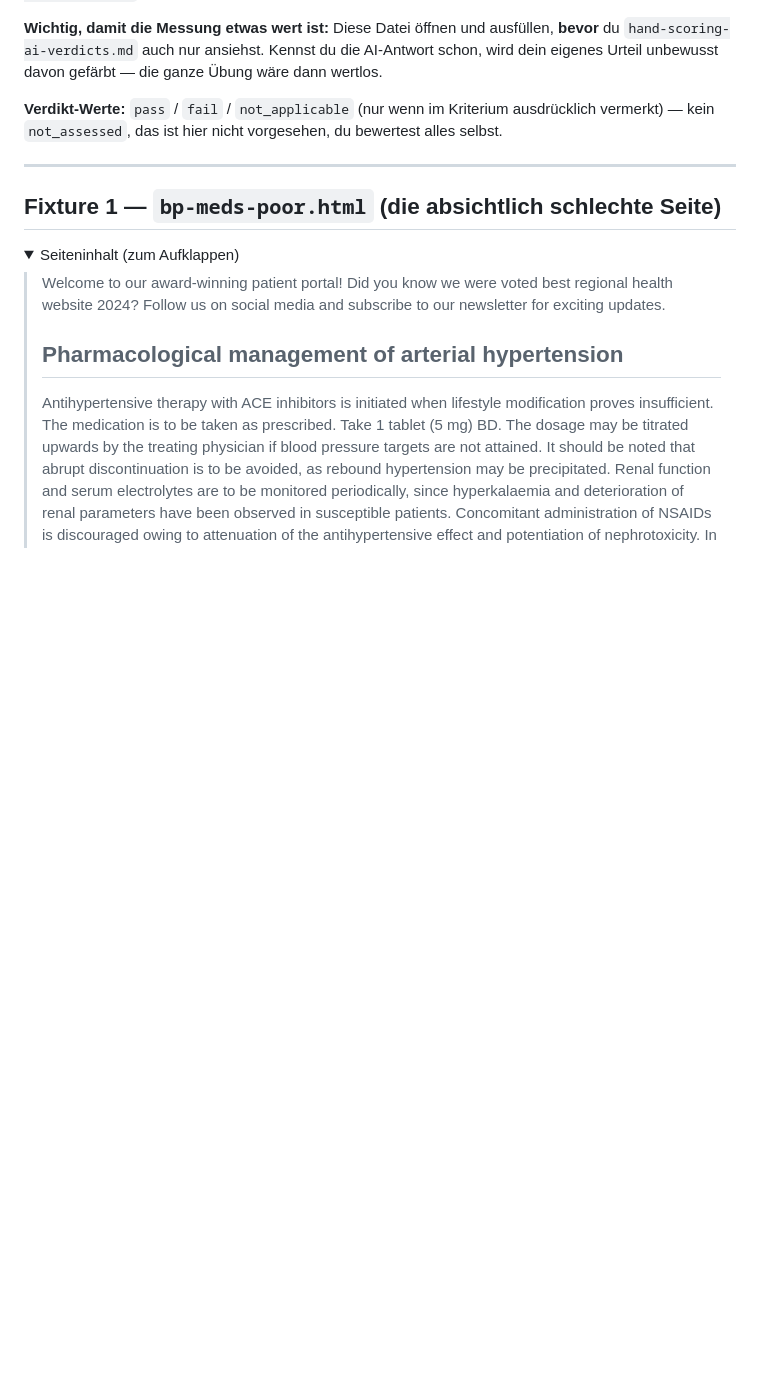
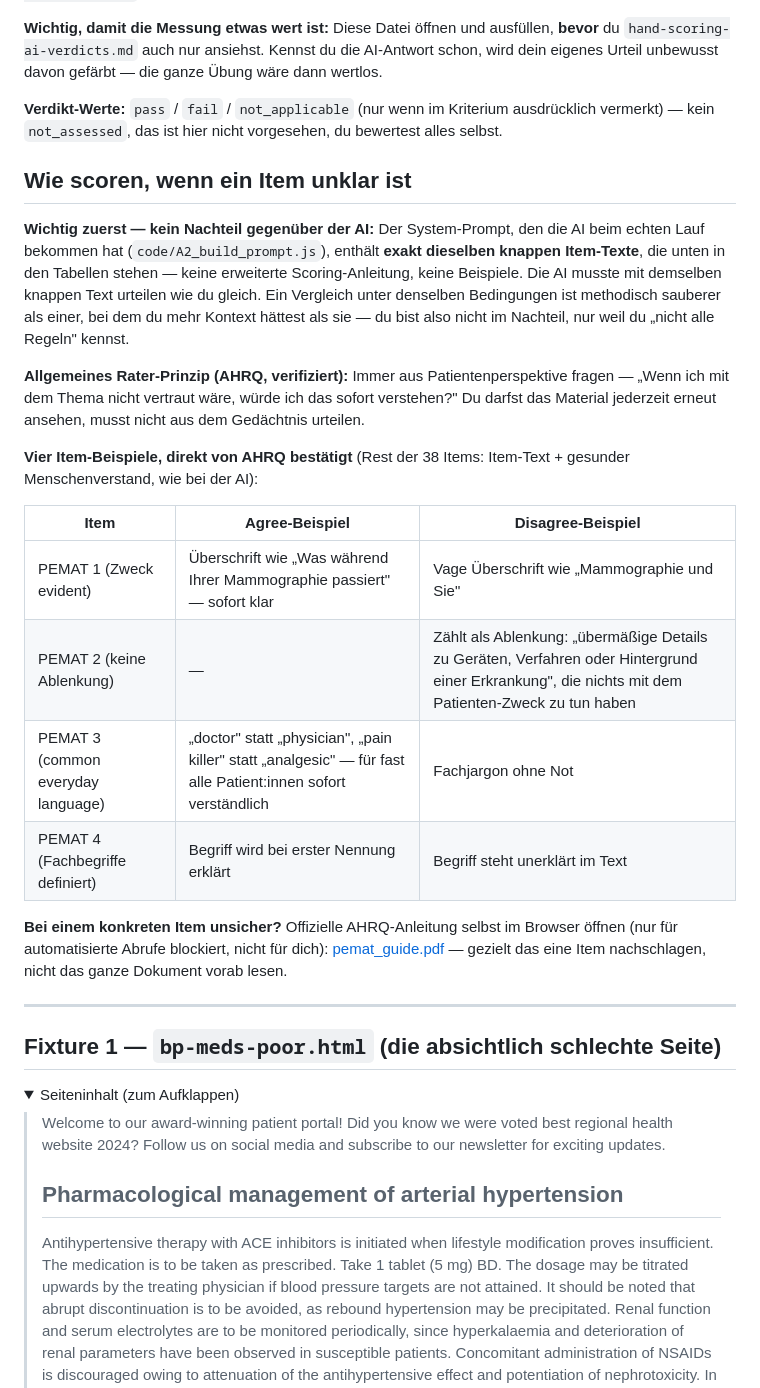
Before and after one commit to claudiabassier/a11yaudit-agent, a Markdown page: docs/hand-scoring-worksheet.md, the part around the change. Rendered like a GitHub page; folded sections open; blank space fills up the shorter version.

Commit message:
Hand-scoring worksheet: add scoring guidance section
Official AHRQ/CDC scoring-guide PDFs block automated fetches (403 across
every URL tried, including a Minnesota-adapted PEMAT mirror that turned
out to use different item numbering and wasn't usable). Added what was
actually verifiable: AHRQ's general rater principle, four item examples
confirmed from AHRQ-sourced content, and a link to the official guide for
the requester to open herself when a specific item is unclear.

More importantly: confirmed the AI itself was given the exact same bare
item text in its system prompt (code/A2_build_prompt.js), no extended
scoring guide either — so scoring from the same bare text the AI had is
methodologically the fairer comparison, not a handicap.

Co-Authored-By: Claude Sonnet 5 <noreply@anthropic.com>

```diff
--- a/docs/hand-scoring-worksheet.md
+++ b/docs/hand-scoring-worksheet.md
@@ -5,6 +5,23 @@
 **Wichtig, damit die Messung etwas wert ist:** Diese Datei öffnen und ausfüllen, **bevor** du `hand-scoring-ai-verdicts.md` auch nur ansiehst. Kennst du die AI-Antwort schon, wird dein eigenes Urteil unbewusst davon gefärbt — die ganze Übung wäre dann wertlos.
 
 **Verdikt-Werte:** `pass` / `fail` / `not_applicable` (nur wenn im Kriterium ausdrücklich vermerkt) — kein `not_assessed`, das ist hier nicht vorgesehen, du bewertest alles selbst.
+
+## Wie scoren, wenn ein Item unklar ist
+
+**Wichtig zuerst — kein Nachteil gegenüber der AI:** Der System-Prompt, den die AI beim echten Lauf bekommen hat (`code/A2_build_prompt.js`), enthält **exakt dieselben knappen Item-Texte**, die unten in den Tabellen stehen — keine erweiterte Scoring-Anleitung, keine Beispiele. Die AI musste mit demselben knappen Text urteilen wie du gleich. Ein Vergleich unter denselben Bedingungen ist methodisch sauberer als einer, bei dem du mehr Kontext hättest als sie — du bist also nicht im Nachteil, nur weil du „nicht alle Regeln" kennst.
+
+**Allgemeines Rater-Prinzip (AHRQ, verifiziert):** Immer aus Patientenperspektive fragen — „Wenn ich mit dem Thema nicht vertraut wäre, würde ich das sofort verstehen?" Du darfst das Material jederzeit erneut ansehen, musst nicht aus dem Gedächtnis urteilen.
+
+**Vier Item-Beispiele, direkt von AHRQ bestätigt** (Rest der 38 Items: Item-Text + gesunder Menschenverstand, wie bei der AI):
+
+| Item | Agree-Beispiel | Disagree-Beispiel |
+|---|---|---|
+| PEMAT 1 (Zweck evident) | Überschrift wie „Was während Ihrer Mammographie passiert" — sofort klar | Vage Überschrift wie „Mammographie und Sie" |
+| PEMAT 2 (keine Ablenkung) | — | Zählt als Ablenkung: „übermäßige Details zu Geräten, Verfahren oder Hintergrund einer Erkrankung", die nichts mit dem Patienten-Zweck zu tun haben |
+| PEMAT 3 (common everyday language) | „doctor" statt „physician", „pain killer" statt „analgesic" — für fast alle Patient:innen sofort verständlich | Fachjargon ohne Not |
+| PEMAT 4 (Fachbegriffe definiert) | Begriff wird bei erster Nennung erklärt | Begriff steht unerklärt im Text |
+
+**Bei einem konkreten Item unsicher?** Offizielle AHRQ-Anleitung selbst im Browser öffnen (nur für automatisierte Abrufe blockiert, nicht für dich): [pemat_guide.pdf](https://www.ahrq.gov/sites/default/files/publications/files/pemat_guide.pdf) — gezielt das eine Item nachschlagen, nicht das ganze Dokument vorab lesen.
 
 ---
 
```
